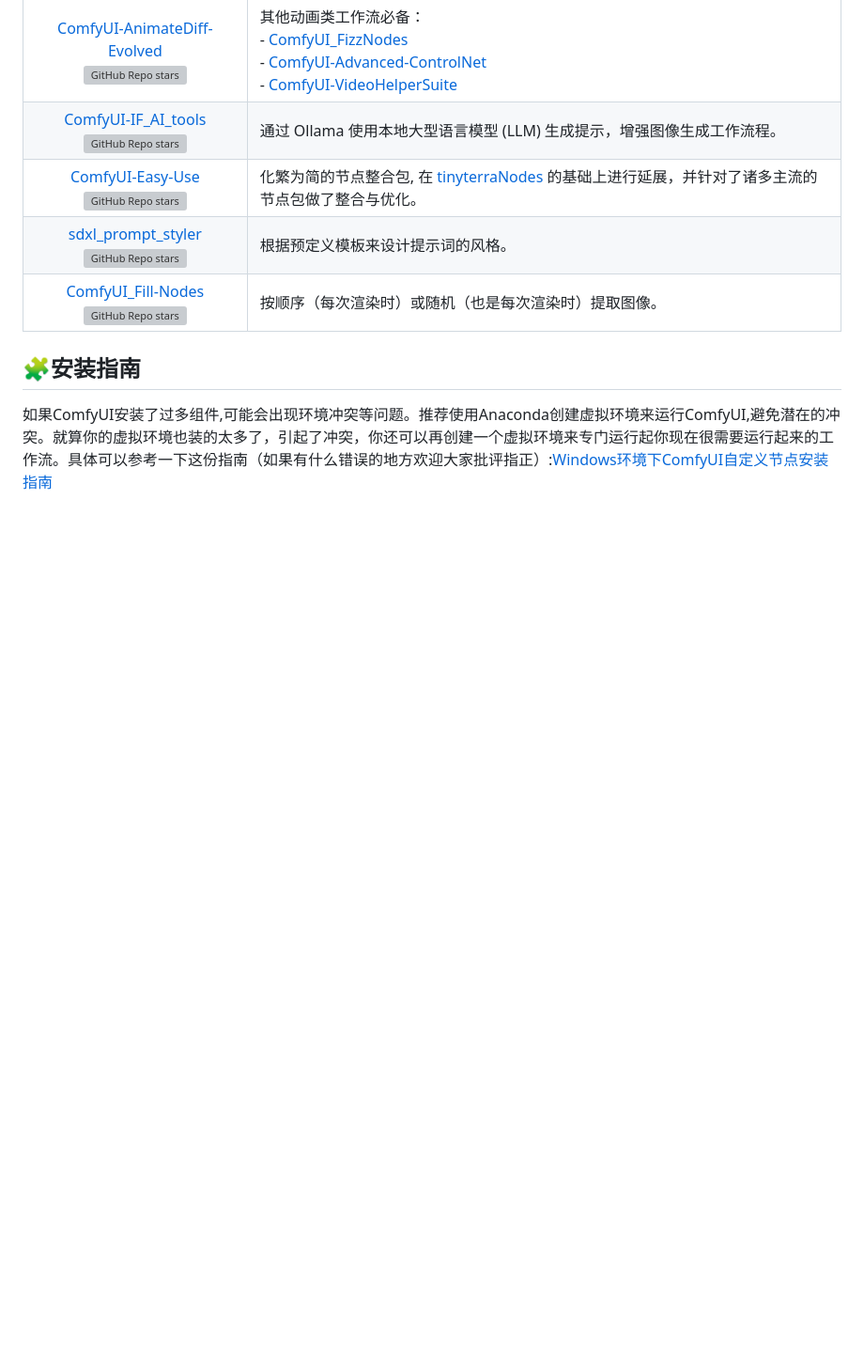
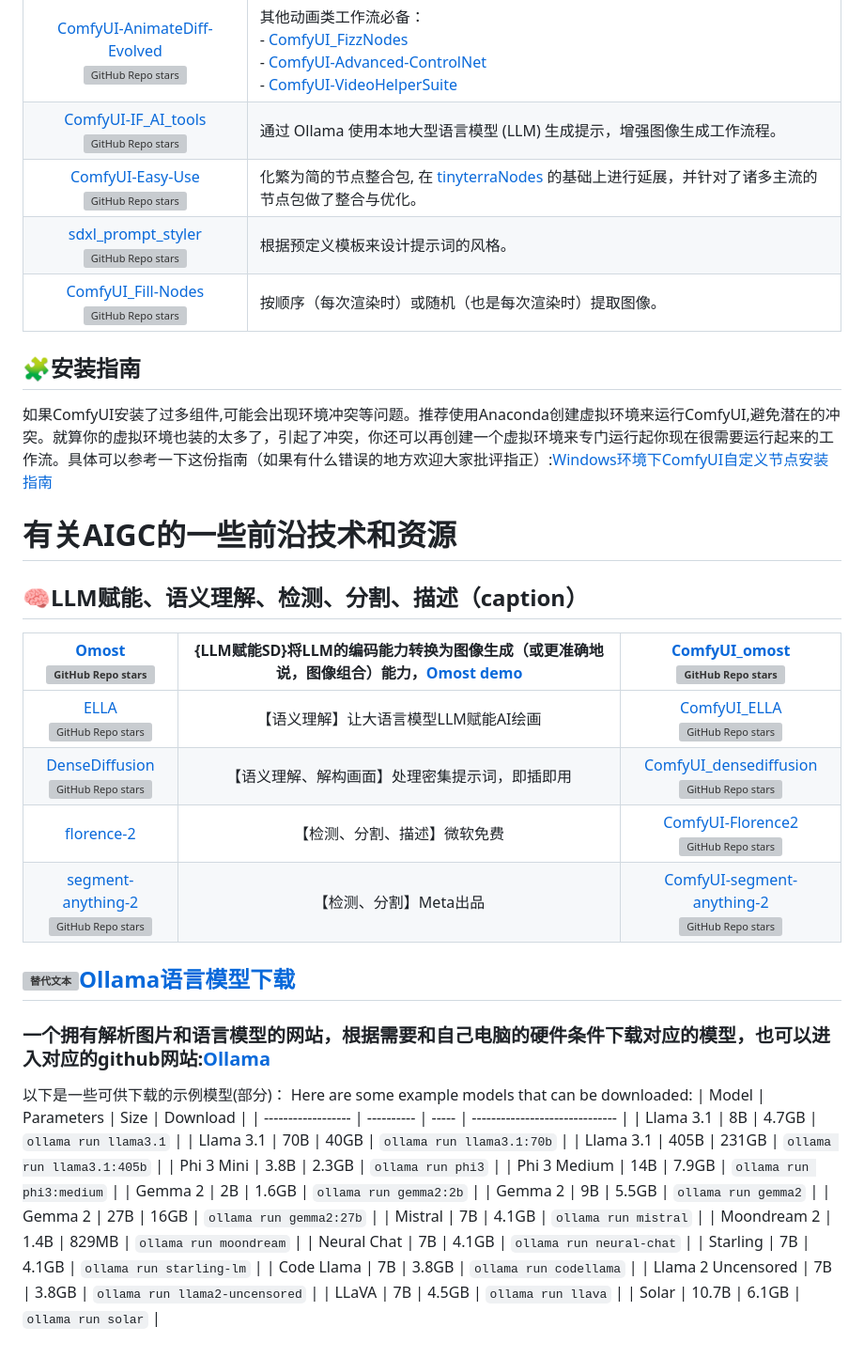
Before and after one commit to AresWei/ComfyUi-Ares-Workflows, a Markdown page: README.md, the part around the change. Shown: that part at 94% size. Drawn GitHub-style; blank space fills up the shorter version; grey boxes are pictures that could not be loaded.

```diff
--- a/README.md
+++ b/README.md
@@ -43,3 +43,37 @@ I hope these workflows or plug-ins can really help you.
 
 ## 🧩安装指南
 如果ComfyUI安装了过多组件,可能会出现环境冲突等问题。推荐使用Anaconda创建虚拟环境来运行ComfyUI,避免潜在的冲突。就算你的虚拟环境也装的太多了，引起了冲突，你还可以再创建一个虚拟环境来专门运行起你现在很需要运行起来的工作流。具体可以参考一下这份指南（如果有什么错误的地方欢迎大家批评指正）:[Windows环境下ComfyUI自定义节点安装指南](./Windows环境下ComfyUI自定义节点安装指南.md)
+
+# 有关AIGC的一些前沿技术和资源
+
+## 🧠LLM赋能、语义理解、检测、分割、描述（caption）
+
+| [Omost](https://github.com/lllyasviel/Omost)<br>![GitHub Repo stars](https://img.shields.io/github/stars/lllyasviel/Omost)  | {LLM赋能SD}将LLM的编码能力转换为图像生成（或更准确地说，图像组合）能力，[Omost demo](https://huggingface.co/spaces/lllyasviel/Omost) | [ComfyUI_omost](https://github.com/huchenlei/ComfyUI_omost)<br>![GitHub Repo stars](https://img.shields.io/github/stars/huchenlei/ComfyUI_omost)<br>  |
+| :------------------------------------------------------------: | :-----------------------------------: | :---------------------: |
+| [ELLA](https://github.com/TencentQQGYLab/ELLA)<br>![GitHub Repo stars](https://img.shields.io/github/stars/TencentQQGYLab/ELLA)<br> | 【语义理解】让大语言模型LLM赋能AI绘画                                                                                 | [ComfyUI_ELLA](https://github.com/ExponentialML/ComfyUI_ELLA)<br>![GitHub Repo stars](https://img.shields.io/github/stars/ExponentialML/ComfyUI_ELLA)<br>                           |
+| [DenseDiffusion](https://github.com/naver-ai/DenseDiffusion)<br>![GitHub Repo stars](https://img.shields.io/github/stars/naver-ai/DenseDiffusion)<br>                             | 【语义理解、解构画面】处理密集提示词，即插即用                                                                               | [ComfyUI_densediffusion](https://github.com/huchenlei/ComfyUI_densediffusion)<br>![GitHub Repo stars](https://img.shields.io/github/stars/huchenlei/ComfyUI_densediffusion)<br>     |
+| [florence-2](https://clarifai.com/microsoft/florence/models/florence-2-large)                                                                                                     | 【检测、分割、描述】微软免费                                                                                        | [ComfyUI-Florence2](https://github.com/kijai/ComfyUI-Florence2)<br>![GitHub Repo stars](https://img.shields.io/github/stars/kijai/ComfyUI-Florence2)                                |
+| [segment-anything-2](https://github.com/facebookresearch/segment-anything-2)<br>![GitHub Repo stars](https://img.shields.io/github/stars/facebookresearch/segment-anything-2)<br> | 【检测、分割】Meta出品 |[ComfyUI-segment-anything-2](https://github.com/kijai/ComfyUI-segment-anything-2)<br>![GitHub Repo stars](https://img.shields.io/github/stars/kijai/ComfyUI-segment-anything-2)<br> |
+
+## ![替代文本](https://ollama.com/public/icon-32x32.png)[Ollama语言模型下载](https://ollama.com/)
+### 一个拥有解析图片和语言模型的网站，根据需要和自己电脑的硬件条件下载对应的模型，也可以进入对应的github网站:[Ollama](https://github.com/ollama/ollama)
+以下是一些可供下载的示例模型(部分)：
+Here are some example models that can be downloaded:
+| Model              | Parameters | Size  | Download                       |
+| ------------------ | ---------- | ----- | ------------------------------ |
+| Llama 3.1          | 8B         | 4.7GB | `ollama run llama3.1`          |
+| Llama 3.1          | 70B        | 40GB  | `ollama run llama3.1:70b`      |
+| Llama 3.1          | 405B       | 231GB | `ollama run llama3.1:405b`     |
+| Phi 3 Mini         | 3.8B       | 2.3GB | `ollama run phi3`              |
+| Phi 3 Medium       | 14B        | 7.9GB | `ollama run phi3:medium`       |
+| Gemma 2            | 2B         | 1.6GB | `ollama run gemma2:2b`         |
+| Gemma 2            | 9B         | 5.5GB | `ollama run gemma2`            |
+| Gemma 2            | 27B        | 16GB  | `ollama run gemma2:27b`        |
+| Mistral            | 7B         | 4.1GB | `ollama run mistral`           |
+| Moondream 2        | 1.4B       | 829MB | `ollama run moondream`         |
+| Neural Chat        | 7B         | 4.1GB | `ollama run neural-chat`       |
+| Starling           | 7B         | 4.1GB | `ollama run starling-lm`       |
+| Code Llama         | 7B         | 3.8GB | `ollama run codellama`         |
+| Llama 2 Uncensored | 7B         | 3.8GB | `ollama run llama2-uncensored` |
+| LLaVA              | 7B         | 4.5GB | `ollama run llava`             |
+| Solar              | 10.7B      | 6.1GB | `ollama run solar`             |
```
